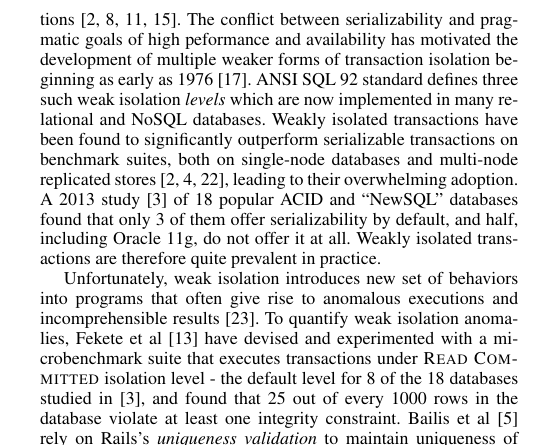
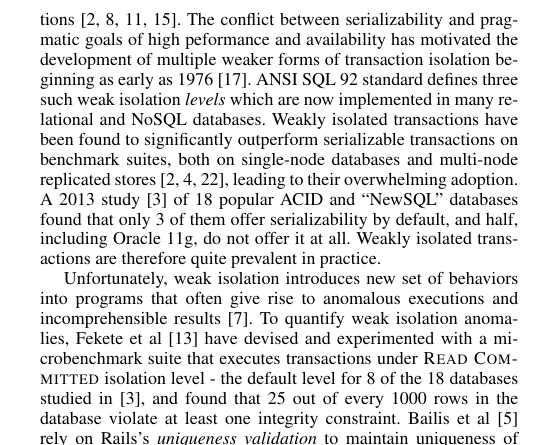
Before and after one commit to gowthamk/RGTxnPaper, a LaTeX paper (popl16.tex, which reads introduction.tex): part of one column of page 1 of 5, cut so that both start at the same text. Compiled offline with pdfLaTeX; a missing font is replaced by an installed copy or a similar font.

Commit message:
Minor edit.

```diff
--- a/introduction.tex
+++ b/introduction.tex
@@ -37,7 +37,7 @@ practice.
 
 Unfortunately, weak isolation introduces new set of behaviors into
 programs that often give rise to anomalous executions and
-incomprehensible results~\cite{pldi15}. To quantify weak isolation
+incomprehensible results~\cite{berenson}. To quantify weak isolation
 anomalies, Fekete et al~\cite{feketevldb09} have devised and
 experimented with a microbenchmark suite that executes transactions
 under \iso{Read Committed} isolation level - the default level for 8
```
